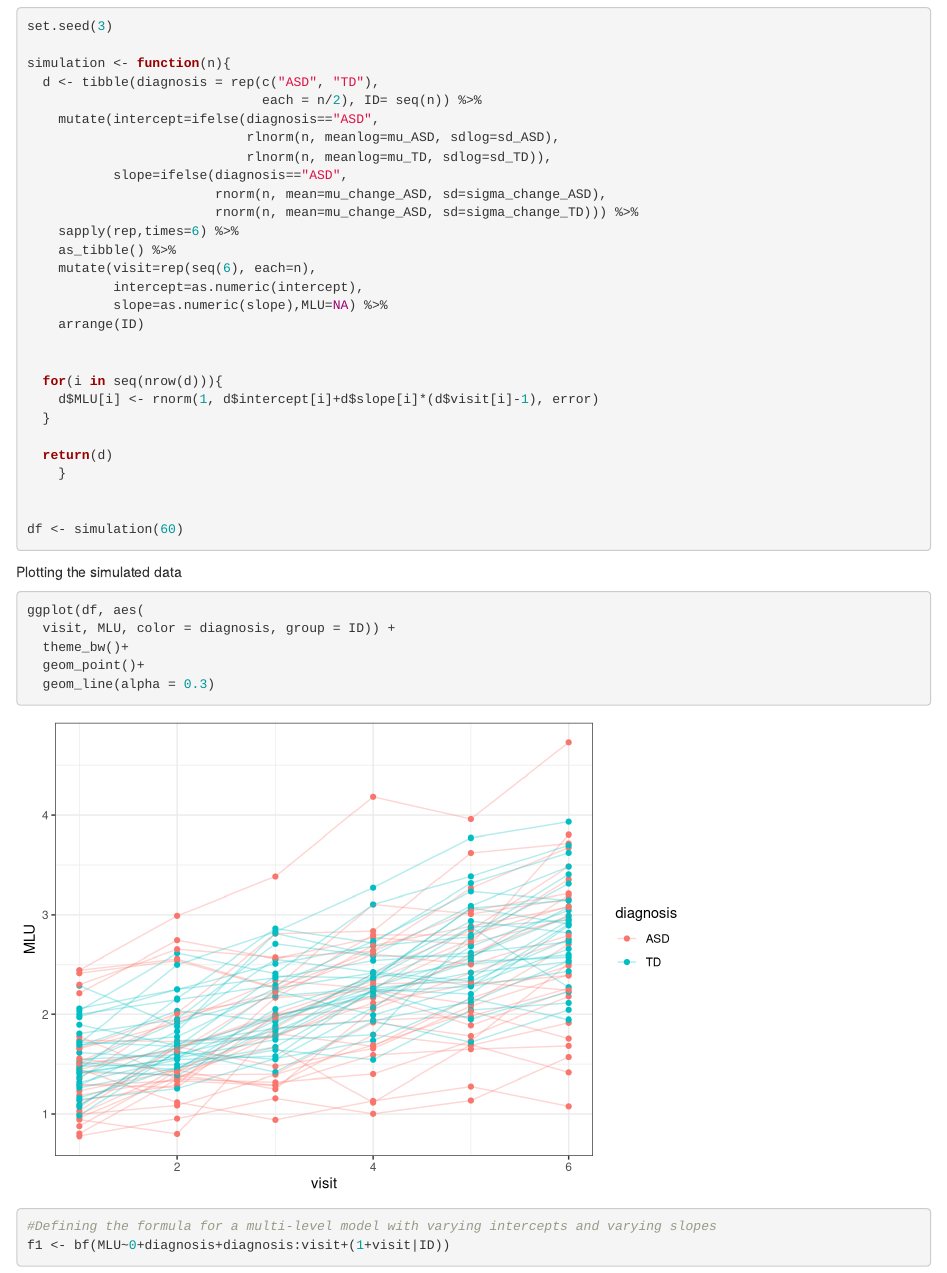
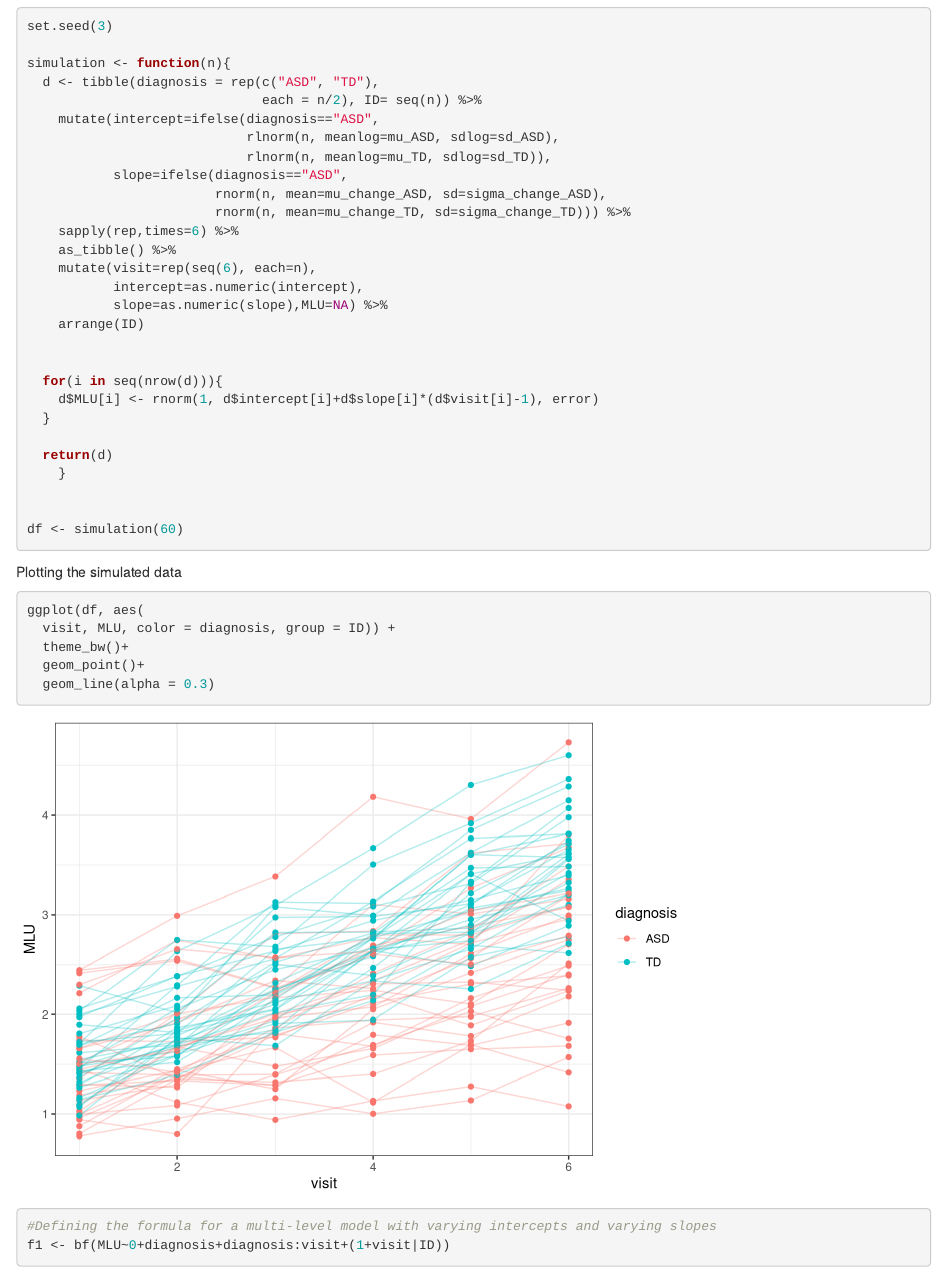
Before and after one commit to jthygesen0402/Methods-3, an R Markdown document (Assignment 1/A1_LanguageDevelopment_Instructions.Rmd): the page in a window 1100 px wide, from 2240 px down. Rendered offline with R 4.5, knitr and Pandoc, with nearby package versions; some code elsewhere in the file could not run offline.

Commit message:
mu_ASD_slope changed to TD

```diff
--- a/Assignment 1/A1_LanguageDevelopment_Instructions.Rmd
+++ b/Assignment 1/A1_LanguageDevelopment_Instructions.Rmd
@@ -128,7 +128,7 @@ simulation <- function(n){
                             rlnorm(n, meanlog=mu_TD, sdlog=sd_TD)),
            slope=ifelse(diagnosis=="ASD",
                         rnorm(n, mean=mu_change_ASD, sd=sigma_change_ASD),
-                        rnorm(n, mean=mu_change_ASD, sd=sigma_change_TD))) %>%
+                        rnorm(n, mean=mu_change_TD, sd=sigma_change_TD))) %>%
     sapply(rep,times=6) %>%
     as_tibble() %>%
     mutate(visit=rep(seq(6), each=n),
```
